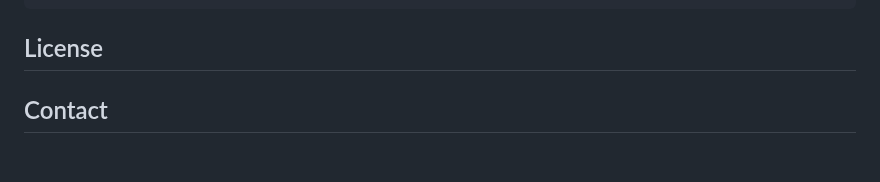
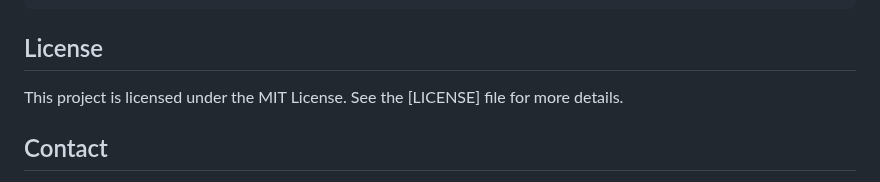
Before and after one commit to MananAg-1784/Accredita-Docs, a Markdown page: README.md, the part around the change. GitHub-like rendering; blank space fills up the shorter version.

```diff
--- a/README.md
+++ b/README.md
@@ -148,6 +148,8 @@ gunicorn -k gevent -w 1 run:app
 
 ## License
 
+This project is licensed under the MIT License. See the [LICENSE] file for more details.
+
 ## Contact
 
 For any questions or feedback, please contact at `mananagarwal1784@gmail.com`.
```
